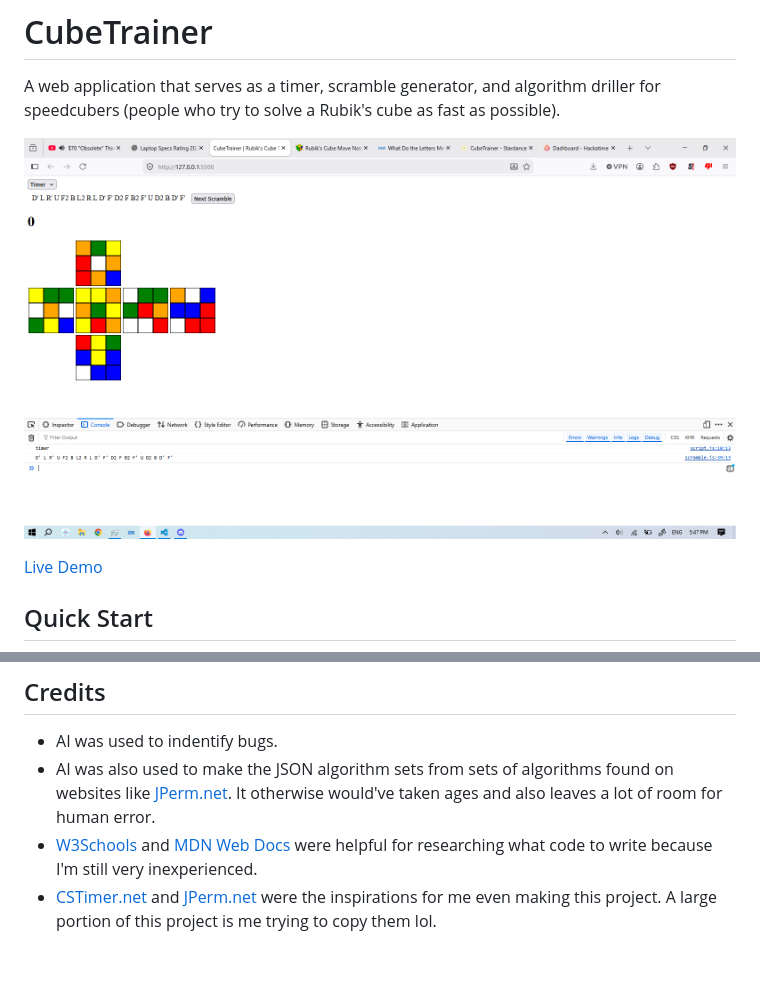
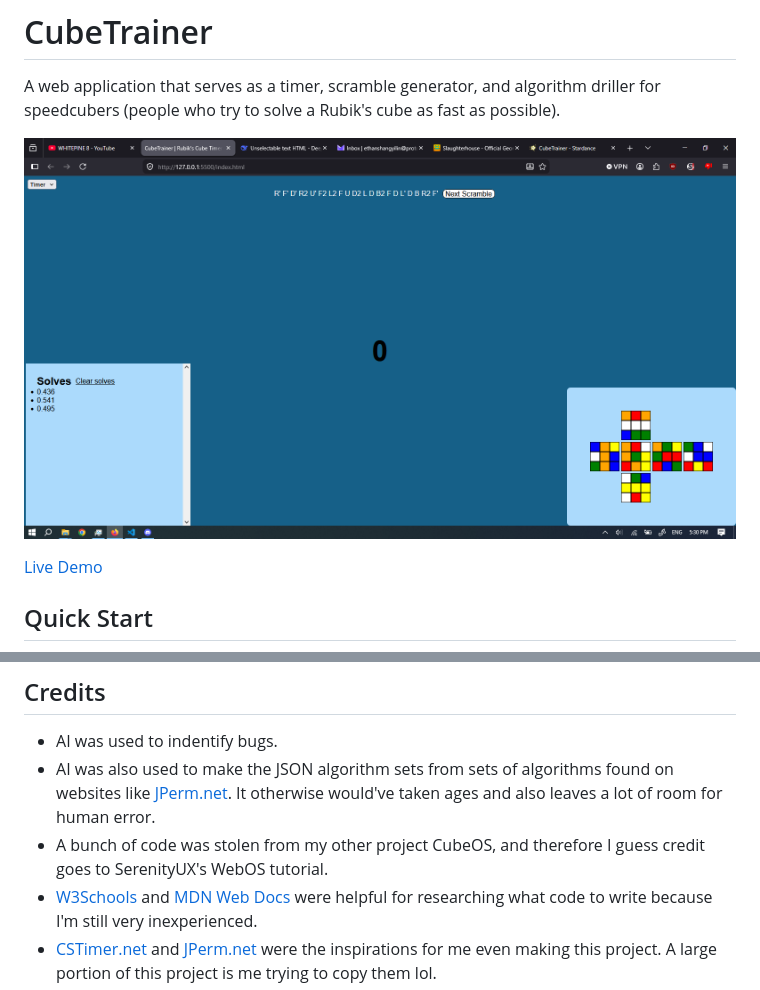
Before and after one commit to EthanCubes/CubeTrainer, a Markdown page: README.md, 2 parts joined by grey strips. Rendered like a GitHub page; blank space fills up the shorter version.

```diff
--- a/README.md
+++ b/README.md
@@ -2,7 +2,7 @@
 
 A web application that serves as a timer, scramble generator, and algorithm driller for speedcubers (people who try to solve a Rubik's cube as fast as possible).
 
-![Website with a timer and net of a Rubik's cube](./screenshots/2026-06-28%2017.48.png)
+![Website with a timer and net of a Rubik's cube](./screenshots/2026-07-01%2017.31.png)
 
 [Live Demo](https://ethancubes.github.io/CubeTrainer)
 
@@ -44,5 +44,6 @@ This was by far the hardest and most impressive thing to code.
 ## Credits
 - AI was used to indentify bugs.
 - AI was also used to make the JSON algorithm sets from sets of algorithms found on websites like [JPerm.net](https://jperm.net). It otherwise would've taken ages and also leaves a lot of room for human error.
+- A bunch of code was stolen from my other project CubeOS, and therefore I guess credit goes to SerenityUX's WebOS tutorial.
 - [W3Schools](https://www.w3schools.com/) and [MDN Web Docs](https://devloper.mozilla.org) were helpful for researching what code to write because I'm still very inexperienced.
 - [CSTimer.net](https://cstimer.net) and [JPerm.net](https://jperm.net) were the inspirations for me even making this project. A large portion of this project is me trying to copy them lol.
```
